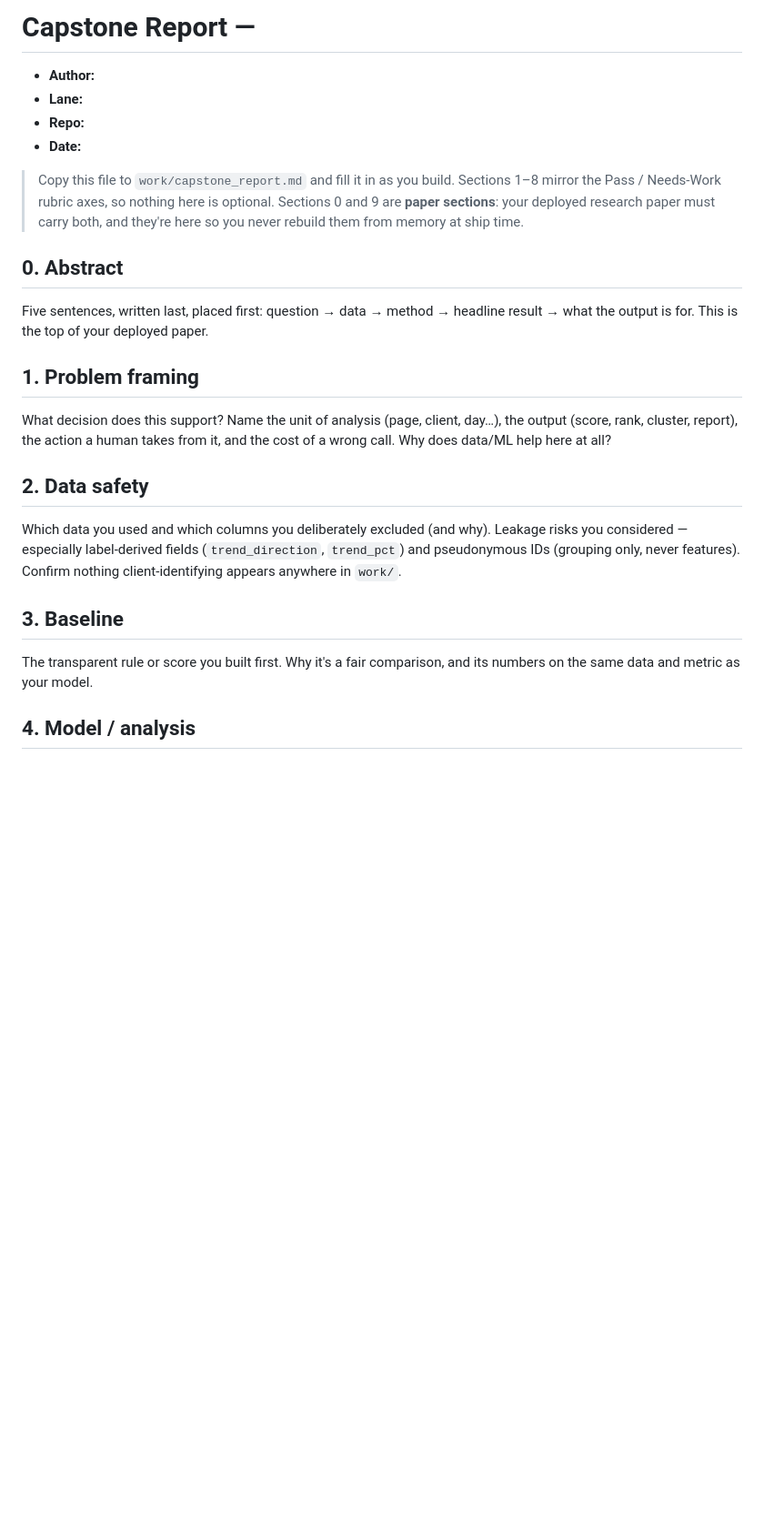
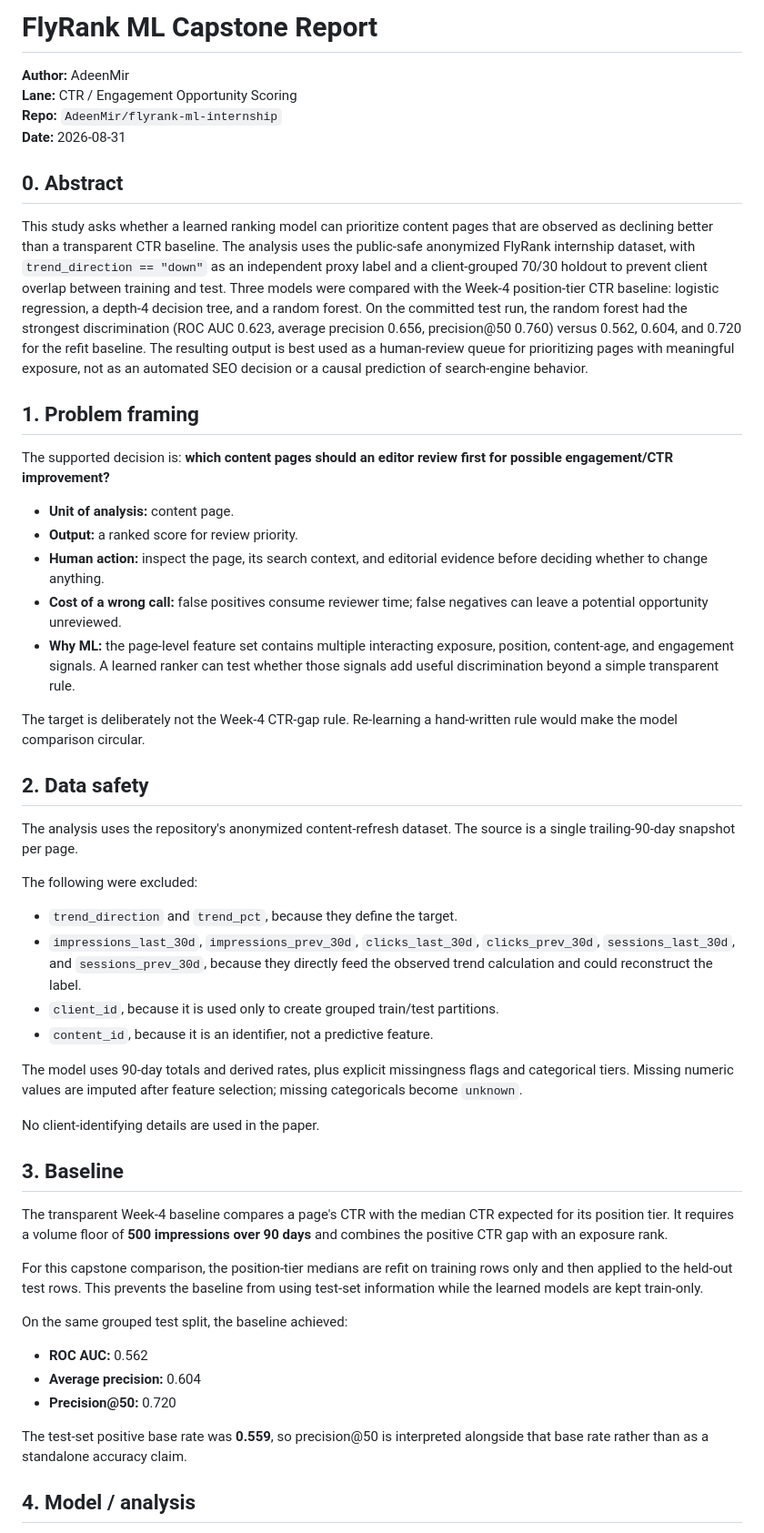
Before and after one commit to AdeenMir/flyrank-ml-internship, a Markdown page: work/capstone_report_template.md, the part around one of its changes. Shown at 91% size. Drawn GitHub-style; blank space fills up the shorter version.

```diff
--- a/work/capstone_report_template.md
+++ b/work/capstone_report_template.md
@@ -1,37 +1,54 @@
-# Capstone Report — <your lane>
+# FlyRank ML Capstone Report
 
-- **Author:**
-- **Lane:**
-- **Repo:**
-- **Date:**
-
-> Copy this file to `work/capstone_report.md` and fill it in as you build. Sections 1–8
-> mirror the Pass / Needs-Work rubric axes, so nothing here is optional. Sections 0 and 9
-> are **paper sections**: your deployed research paper must carry both, and they're here so
-> you never rebuild them from memory at ship time.
+**Author:** AdeenMir
+**Lane:** CTR / Engagement Opportunity Scoring
+**Repo:** `AdeenMir/flyrank-ml-internship`
+**Date:** 2026-08-31
 
 ## 0. Abstract
 
-Five sentences, written last, placed first: question → data → method → headline result →
-what the output is for. This is the top of your deployed paper.
+This study asks whether a learned ranking model can prioritize content pages that are observed as declining better than a transparent CTR baseline. The analysis uses the public-safe anonymized FlyRank internship dataset, with `trend_direction == "down"` as an independent proxy label and a client-grouped 70/30 holdout to prevent client overlap between training and test. Three models were compared with the Week-4 position-tier CTR baseline: logistic regression, a depth-4 decision tree, and a random forest. On the committed test run, the random forest had the strongest discrimination (ROC AUC 0.623, average precision 0.656, precision@50 0.760) versus 0.562, 0.604, and 0.720 for the refit baseline. The resulting output is best used as a human-review queue for prioritizing pages with meaningful exposure, not as an automated SEO decision or a causal prediction of search-engine behavior.
 
 ## 1. Problem framing
 
-What decision does this support? Name the unit of analysis (page, client, day…), the output
-(score, rank, cluster, report), the action a human takes from it, and the cost of a wrong
-call. Why does data/ML help here at all?
+The supported decision is: **which content pages should an editor review first for possible engagement/CTR improvement?**
+
+- **Unit of analysis:** content page.
+- **Output:** a ranked score for review priority.
+- **Human action:** inspect the page, its search context, and editorial evidence before deciding whether to change anything.
+- **Cost of a wrong call:** false positives consume reviewer time; false negatives can leave a potential opportunity unreviewed.
+- **Why ML:** the page-level feature set contains multiple interacting exposure, position, content-age, and engagement signals. A learned ranker can test whether those signals add useful discrimination beyond a simple transparent rule.
+
+The target is deliberately not the Week-4 CTR-gap rule. Re-learning a hand-written rule would make the model comparison circular.
 
 ## 2. Data safety
 
-Which data you used and which columns you deliberately excluded (and why). Leakage risks you
-considered — especially label-derived fields (`trend_direction`, `trend_pct`) and pseudonymous
-IDs (grouping only, never features). Confirm nothing client-identifying appears anywhere in
-`work/`.
+The analysis uses the repository's anonymized content-refresh dataset. The source is a single trailing-90-day snapshot per page.
+
+The following were excluded:
+
+- `trend_direction` and `trend_pct`, because they define the target.
+- `impressions_last_30d`, `impressions_prev_30d`, `clicks_last_30d`, `clicks_prev_30d`, `sessions_last_30d`, and `sessions_prev_30d`, because they directly feed the observed trend calculation and could reconstruct the label.
+- `client_id`, because it is used only to create grouped train/test partitions.
+- `content_id`, because it is an identifier, not a predictive feature.
+
+The model uses 90-day totals and derived rates, plus explicit missingness flags and categorical tiers. Missing numeric values are imputed after feature selection; missing categoricals become `unknown`.
+
+No client-identifying details are used in the paper.
 
 ## 3. Baseline
 
-The transparent rule or score you built first. Why it's a fair comparison, and its numbers on
-the same data and metric as your model.
+The transparent Week-4 baseline compares a page's CTR with the median CTR expected for its position tier. It requires a volume floor of **500 impressions over 90 days** and combines the positive CTR gap with an exposure rank.
+
+For this capstone comparison, the position-tier medians are refit on training rows only and then applied to the held-out test rows. This prevents the baseline from using test-set information while the learned models are kept train-only.
+
+On the same grouped test split, the baseline achieved:
+
+- **ROC AUC:** 0.562
+- **Average precision:** 0.604
+- **Precision@50:** 0.720
+
+The test-set positive base rate was **0.559**, so precision@50 is interpreted alongside that base rate rather than as a standalone accuracy claim.
 
 ## 4. Model / analysis
 
```
Also changed, not shown: other parts of work/capstone_report_template.md (+88 -26 lines).
